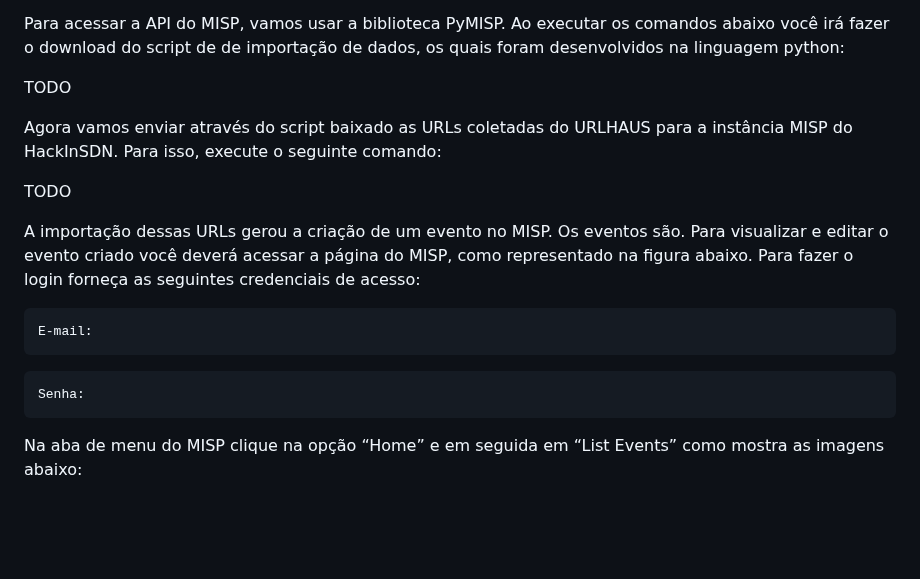
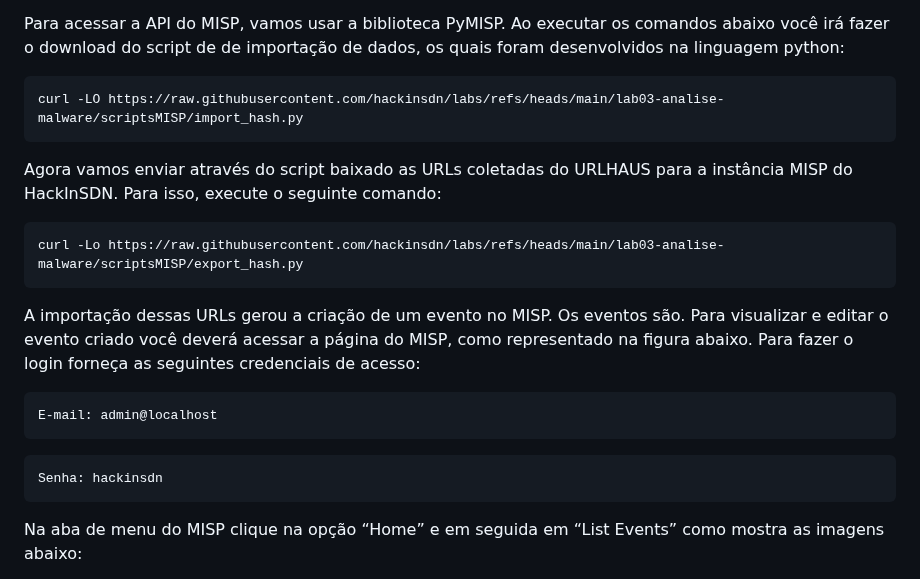
Before and after one commit to hackinsdn/labs, a Markdown page: lab03-analise-malware/README.md, the part around the change. Rendered like a GitHub page; blank space fills up the shorter version.

````diff
--- a/lab03-analise-malware/README.md
+++ b/lab03-analise-malware/README.md
@@ -187,18 +187,21 @@ O correlacionamento de ameaças é um processo no qual é possível conectar e a
 
 Para acessar a API do MISP, vamos usar a biblioteca PyMISP. Ao executar os comandos abaixo você irá fazer o download do script de de importação de dados, os quais foram desenvolvidos na linguagem python:
 
-TODO
+```
+curl -LO https://raw.githubusercontent.com/hackinsdn/labs/refs/heads/main/lab03-analise-malware/scriptsMISP/import_hash.py
+```
 
 Agora vamos enviar através do script baixado as URLs coletadas do URLHAUS para a instância MISP do HackInSDN. Para isso, execute o seguinte comando:
 
-TODO
-
+```
+curl -Lo https://raw.githubusercontent.com/hackinsdn/labs/refs/heads/main/lab03-analise-malware/scriptsMISP/export_hash.py
+```
 A importação dessas URLs gerou a criação de um evento no MISP. Os eventos são. Para visualizar e editar o evento criado você deverá acessar a página do MISP, como representado na figura abaixo. Para fazer o login forneça as seguintes credenciais de acesso:
 ```
-E-mail:
+E-mail: admin@localhost
 ```
 ```
-Senha:
+Senha: hackinsdn
 ```
 Na aba de menu do MISP clique na opção “Home” e em seguida em “List Events” como mostra as imagens abaixo:
 
````
